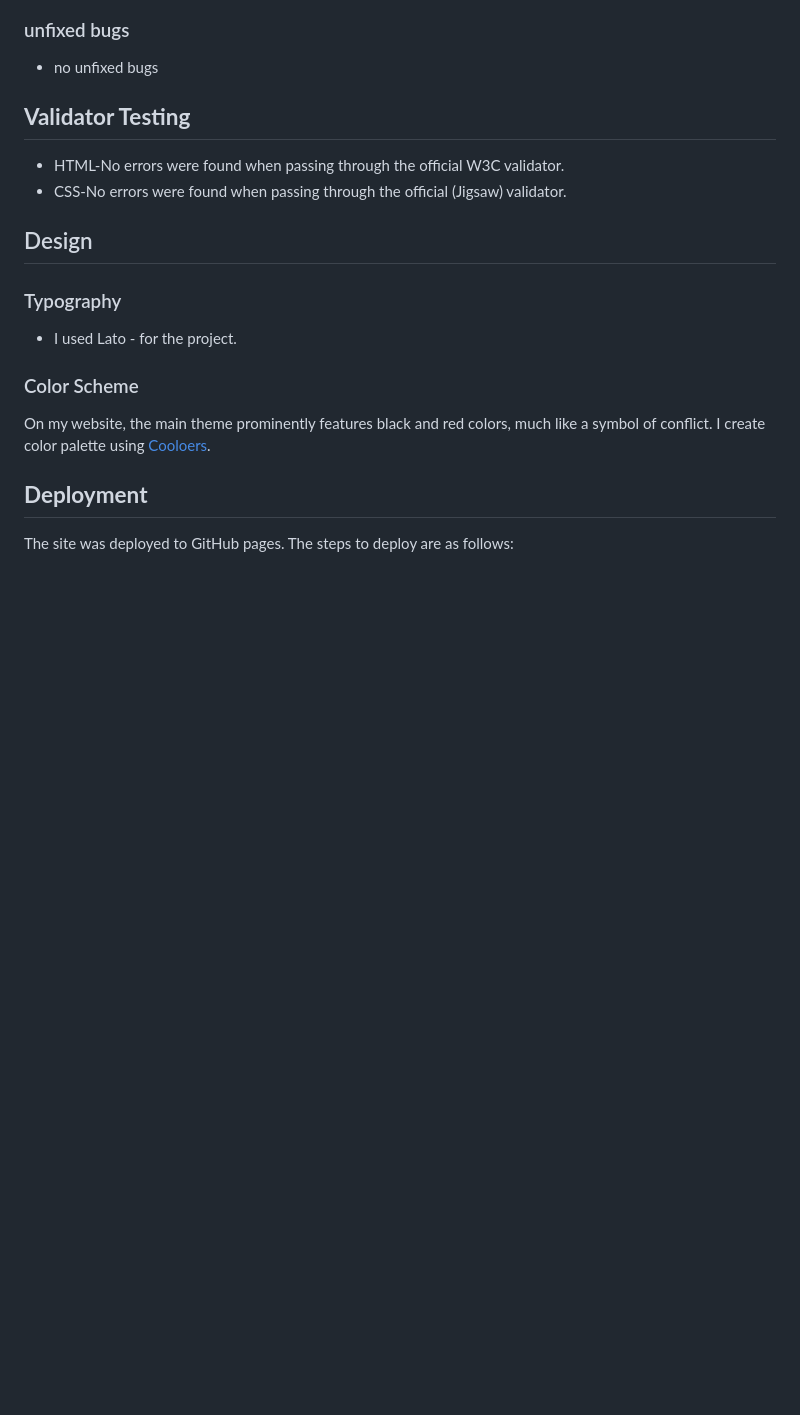
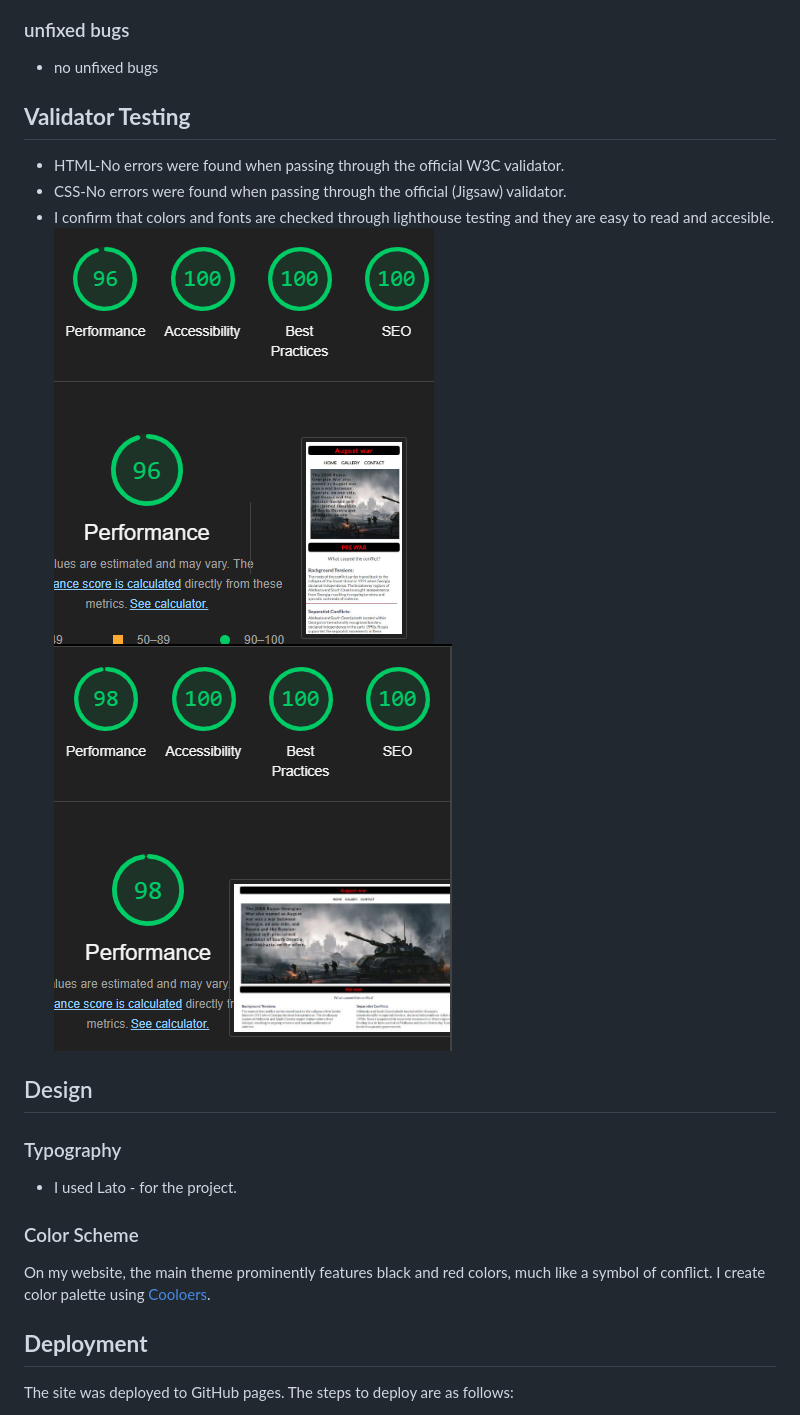
Before and after one commit to tamariam/Russo-Georgian-War, a Markdown page: README.md, the part around the change. GitHub-like rendering; pictures changed too: docs/screenshots/lighehouse-home-mobile.png (added), docs/screenshots/screen-home-desktop.png (added); blank space fills up the shorter version.

Commit message:
add lighthouse testing screens

```diff
--- a/README.md
+++ b/README.md
@@ -111,6 +111,9 @@ When I was testing my project, I noticed a few bugs:
 
 - HTML-No errors were found when passing through the official W3C validator.
 - CSS-No errors were found when passing through the official (Jigsaw) validator.
+- I confirm that colors and fonts are checked through lighthouse testing and they are easy to read and accesible.
+  ![lighthouse-testing mobile!](./docs/screenshots/lighehouse-home-mobile.png)
+  ![lighthouse-testing mobile!](./docs/screenshots/screen-home-desktop.png)
 
 ## Design
 
```
Also changed, not shown: 2 other files.
